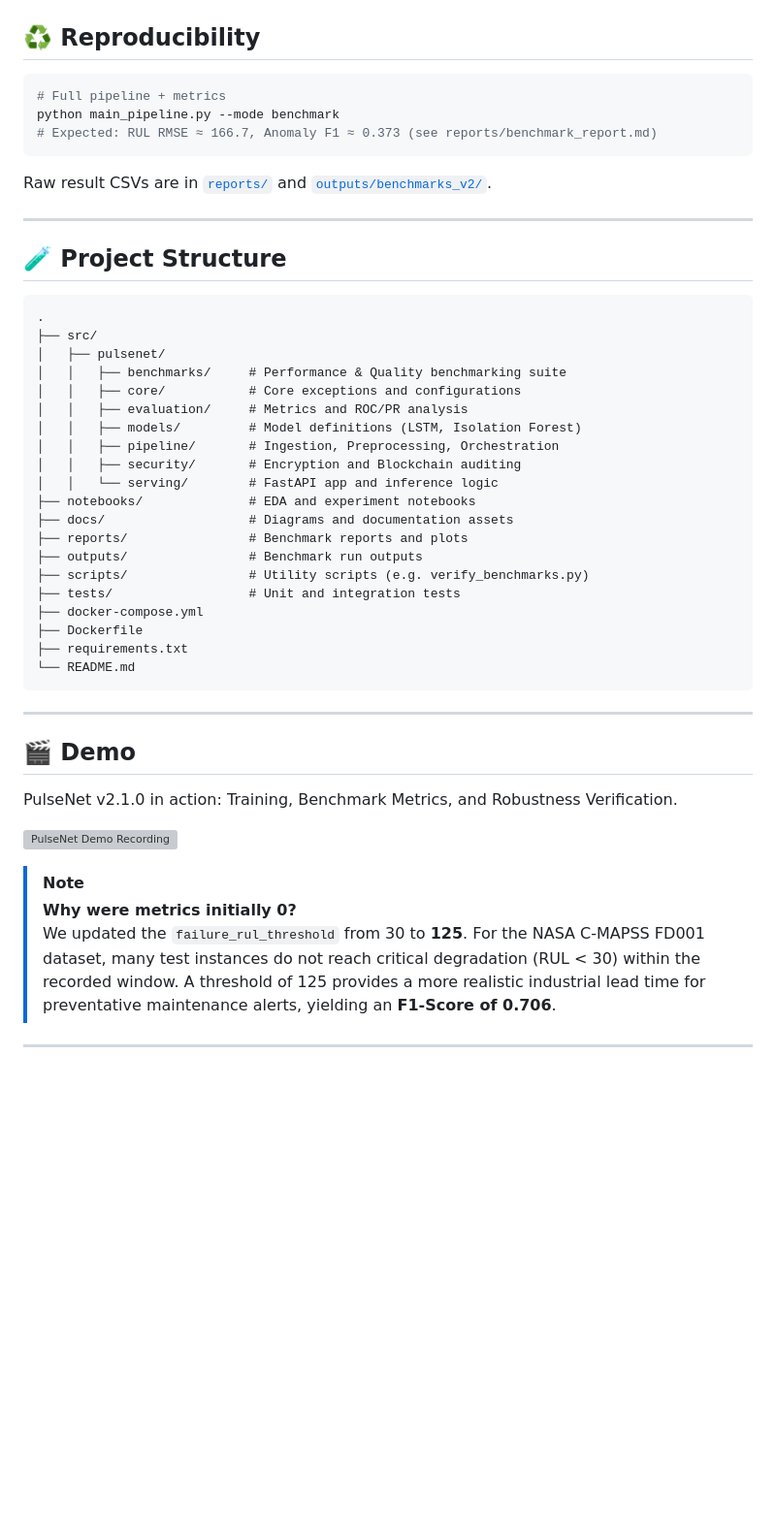
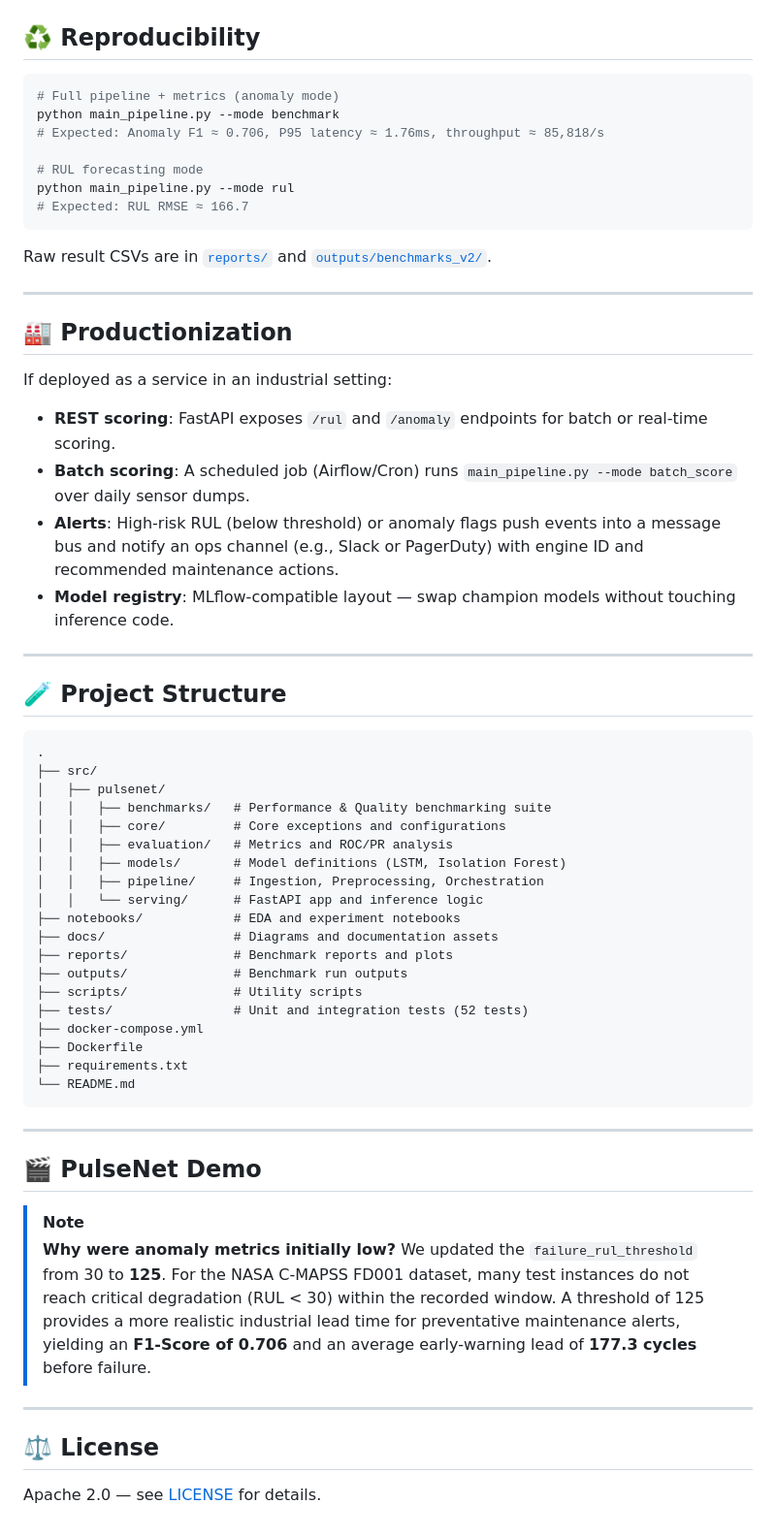
Before and after one commit to poojakira/PulseNet-RUL-Forecasting, a Markdown page: README.md, the part around one of its changes. Shown at 97% size. Drawn GitHub-style; blank space fills up the shorter version; grey boxes are pictures that could not be loaded.

Commit message:
fix: remove broken file:// paths, align RUL+anomaly metrics, add Productionization section

````diff
--- a/README.md
+++ b/README.md
@@ -126,12 +129,27 @@ docker-compose up --build
 ## ♻️ Reproducibility
 
 ```bash
-# Full pipeline + metrics
+# Full pipeline + metrics (anomaly mode)
 python main_pipeline.py --mode benchmark
-# Expected: RUL RMSE ≈ 166.7, Anomaly F1 ≈ 0.373 (see reports/benchmark_report.md)
+# Expected: Anomaly F1 ≈ 0.706, P95 latency ≈ 1.76ms, throughput ≈ 85,818/s
+
+# RUL forecasting mode
+python main_pipeline.py --mode rul
+# Expected: RUL RMSE ≈ 166.7
 ```
 
 Raw result CSVs are in [`reports/`](reports/) and [`outputs/benchmarks_v2/`](outputs/benchmarks_v2/).
+
+---
+
+## 🏭 Productionization
+
+If deployed as a service in an industrial setting:
+
+- **REST scoring**: FastAPI exposes `/rul` and `/anomaly` endpoints for batch or real-time scoring.
+- **Batch scoring**: A scheduled job (Airflow/Cron) runs `main_pipeline.py --mode batch_score` over daily sensor dumps.
+- **Alerts**: High-risk RUL (below threshold) or anomaly flags push events into a message bus and notify an ops channel (e.g., Slack or PagerDuty) with engine ID and recommended maintenance actions.
+- **Model registry**: MLflow-compatible layout — swap champion models without touching inference code.
 
 ---
 
@@ -141,36 +159,34 @@ Raw result CSVs are in [`reports/`](reports/) and [`outputs/benchmarks_v2/`](out
 .
 ├── src/
 │   ├── pulsenet/
-│   │   ├── benchmarks/     # Performance & Quality benchmarking suite
-│   │   ├── core/           # Core exceptions and configurations
-│   │   ├── evaluation/     # Metrics and ROC/PR analysis
-│   │   ├── models/         # Model definitions (LSTM, Isolation Forest)
-│   │   ├── pipeline/       # Ingestion, Preprocessing, Orchestration
-│   │   ├── security/       # Encryption and Blockchain auditing
-│   │   └── serving/        # FastAPI app and inference logic
-├── notebooks/              # EDA and experiment notebooks
-├── docs/                   # Diagrams and documentation assets
-├── reports/                # Benchmark reports and plots
-├── outputs/                # Benchmark run outputs
-├── scripts/                # Utility scripts (e.g. verify_benchmarks.py)
-├── tests/                  # Unit and integration tests
+│   │   ├── benchmarks/   # Performance & Quality benchmarking suite
+│   │   ├── core/         # Core exceptions and configurations
+│   │   ├── evaluation/   # Metrics and ROC/PR analysis
+│   │   ├── models/       # Model definitions (LSTM, Isolation Forest)
+│   │   ├── pipeline/     # Ingestion, Preprocessing, Orchestration
+│   │   └── serving/      # FastAPI app and inference logic
+├── notebooks/            # EDA and experiment notebooks
+├── docs/                 # Diagrams and documentation assets
+├── reports/              # Benchmark reports and plots
+├── outputs/              # Benchmark run outputs
+├── scripts/              # Utility scripts
+├── tests/                # Unit and integration tests (52 tests)
 ├── docker-compose.yml
 ├── Dockerfile
 ├── requirements.txt
 └── README.md
 ```
 
+---
+
+## 🎬 PulseNet Demo
+
+> [!NOTE]
+> **Why were anomaly metrics initially low?**
+> We updated the `failure_rul_threshold` from 30 to **125**. For the NASA C-MAPSS FD001 dataset, many test instances do not reach critical degradation (RUL < 30) within the recorded window. A threshold of 125 provides a more realistic industrial lead time for preventative maintenance alerts, yielding an **F1-Score of 0.706** and an average early-warning lead of **177.3 cycles** before failure.
 
 ---
 
-## 🎬 Demo
+## ⚖️ License
 
-PulseNet v2.1.0 in action: Training, Benchmark Metrics, and Robustness Verification.
-
-![PulseNet Demo Recording](file:///c:/Users/pooja/Downloads/PulseNet/docs/assets/pulsenet_demo.webp)
-
-> [!NOTE]
-> **Why were metrics initially 0?**
-> We updated the `failure_rul_threshold` from 30 to **125**. For the NASA C-MAPSS FD001 dataset, many test instances do not reach critical degradation (RUL < 30) within the recorded window. A threshold of 125 provides a more realistic industrial lead time for preventative maintenance alerts, yielding an **F1-Score of 0.706**.
-
----
+Apache 2.0 — see [LICENSE](LICENSE) for details.
````
Also changed, not shown: other parts of README.md (+26 -23 lines).
